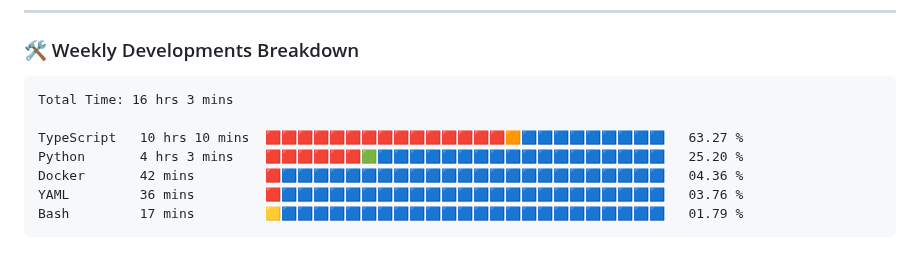
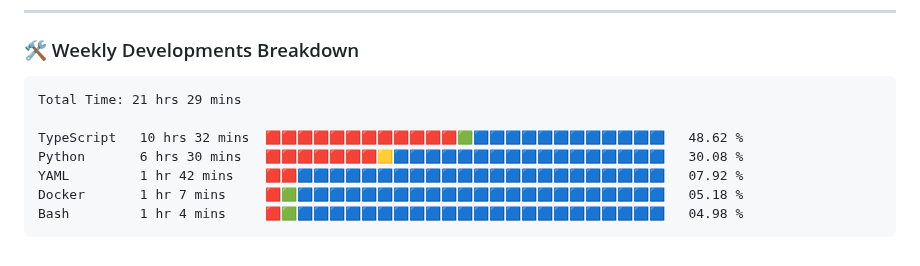
Before and after one commit to VulpritProoze/VulpritProoze, a Markdown page: README.md, the part around the change. Rendered like a GitHub page.

Commit message:
Updated waka-readme graph with new metrics

````diff
--- a/README.md
+++ b/README.md
@@ -82,13 +82,13 @@
 <!--START_SECTION:waka-->
 
 ```txt
-Total Time: 16 hrs 3 mins
+Total Time: 21 hrs 29 mins
 
-TypeScript   10 hrs 10 mins  🟥🟥🟥🟥🟥🟥🟥🟥🟥🟥🟥🟥🟥🟥🟥🟧🟦🟦🟦🟦🟦🟦🟦🟦🟦   63.27 %
-Python       4 hrs 3 mins    🟥🟥🟥🟥🟥🟥🟩🟦🟦🟦🟦🟦🟦🟦🟦🟦🟦🟦🟦🟦🟦🟦🟦🟦🟦   25.20 %
-Docker       42 mins         🟥🟦🟦🟦🟦🟦🟦🟦🟦🟦🟦🟦🟦🟦🟦🟦🟦🟦🟦🟦🟦🟦🟦🟦🟦   04.36 %
-YAML         36 mins         🟥🟦🟦🟦🟦🟦🟦🟦🟦🟦🟦🟦🟦🟦🟦🟦🟦🟦🟦🟦🟦🟦🟦🟦🟦   03.76 %
-Bash         17 mins         🟨🟦🟦🟦🟦🟦🟦🟦🟦🟦🟦🟦🟦🟦🟦🟦🟦🟦🟦🟦🟦🟦🟦🟦🟦   01.79 %
+TypeScript   10 hrs 32 mins  🟥🟥🟥🟥🟥🟥🟥🟥🟥🟥🟥🟥🟩🟦🟦🟦🟦🟦🟦🟦🟦🟦🟦🟦🟦   48.62 %
+Python       6 hrs 30 mins   🟥🟥🟥🟥🟥🟥🟥🟨🟦🟦🟦🟦🟦🟦🟦🟦🟦🟦🟦🟦🟦🟦🟦🟦🟦   30.08 %
+YAML         1 hr 42 mins    🟥🟥🟦🟦🟦🟦🟦🟦🟦🟦🟦🟦🟦🟦🟦🟦🟦🟦🟦🟦🟦🟦🟦🟦🟦   07.92 %
+Docker       1 hr 7 mins     🟥🟩🟦🟦🟦🟦🟦🟦🟦🟦🟦🟦🟦🟦🟦🟦🟦🟦🟦🟦🟦🟦🟦🟦🟦   05.18 %
+Bash         1 hr 4 mins     🟥🟩🟦🟦🟦🟦🟦🟦🟦🟦🟦🟦🟦🟦🟦🟦🟦🟦🟦🟦🟦🟦🟦🟦🟦   04.98 %
 ```
 
 <!--END_SECTION:waka-->
````
